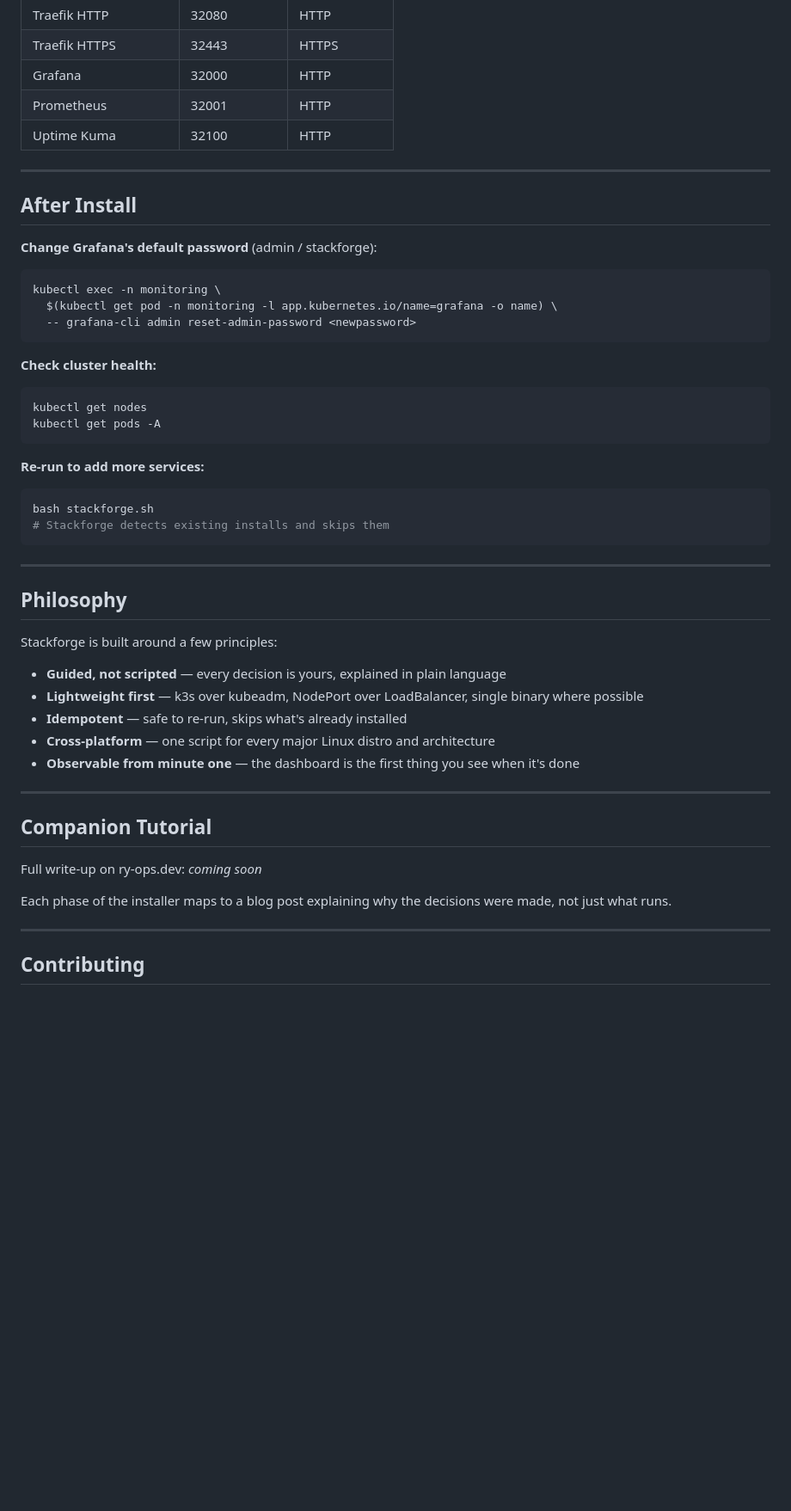
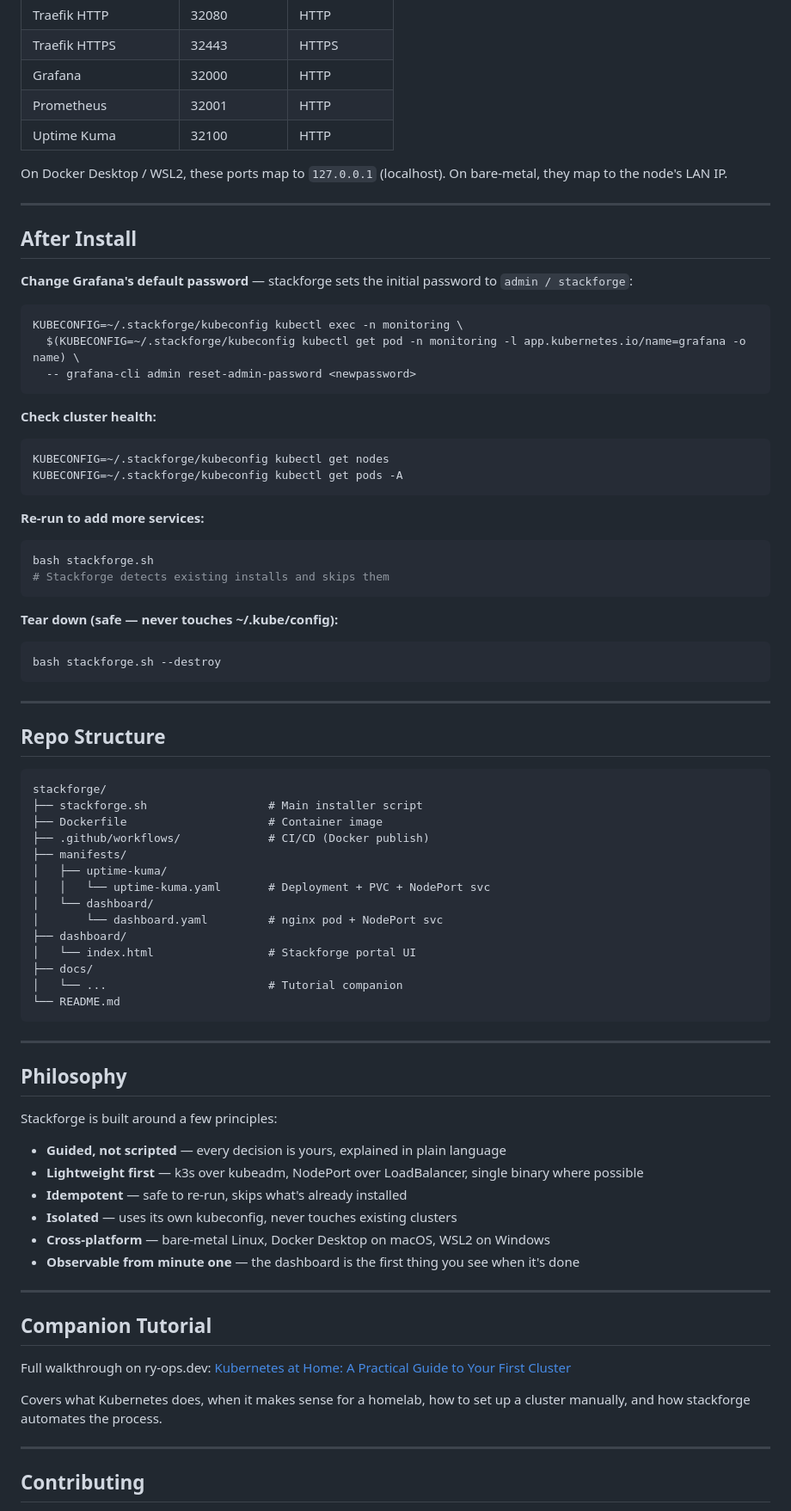
Before and after one commit to ry-ops/stackforge, a Markdown page: README.md, the part around one of its changes. Shown at 86% size. Drawn GitHub-style; blank space fills up the shorter version.

````diff
--- a/README.md
+++ b/README.md
@@ -158,23 +200,25 @@ stackforge/
 | Prometheus | 32001 | HTTP |
 | Uptime Kuma | 32100 | HTTP |
 
+On Docker Desktop / WSL2, these ports map to `127.0.0.1` (localhost). On bare-metal, they map to the node's LAN IP.
+
 ---
 
 ## After Install
 
-**Change Grafana's default password** (admin / stackforge):
+**Change Grafana's default password** — stackforge sets the initial password to `admin / stackforge`:
 
 ```bash
-kubectl exec -n monitoring \
-  $(kubectl get pod -n monitoring -l app.kubernetes.io/name=grafana -o name) \
+KUBECONFIG=~/.stackforge/kubeconfig kubectl exec -n monitoring \
+  $(KUBECONFIG=~/.stackforge/kubeconfig kubectl get pod -n monitoring -l app.kubernetes.io/name=grafana -o name) \
   -- grafana-cli admin reset-admin-password <newpassword>
 ```
 
 **Check cluster health:**
 
 ```bash
-kubectl get nodes
-kubectl get pods -A
+KUBECONFIG=~/.stackforge/kubeconfig kubectl get nodes
+KUBECONFIG=~/.stackforge/kubeconfig kubectl get pods -A
 ```
 
 **Re-run to add more services:**
@@ -182,6 +226,33 @@ kubectl get pods -A
 ```bash
 bash stackforge.sh
 # Stackforge detects existing installs and skips them
+```
+
+**Tear down (safe — never touches ~/.kube/config):**
+
+```bash
+bash stackforge.sh --destroy
+```
+
+---
+
+## Repo Structure
+
+```
+stackforge/
+├── stackforge.sh                  # Main installer script
+├── Dockerfile                     # Container image
+├── .github/workflows/             # CI/CD (Docker publish)
+├── manifests/
+│   ├── uptime-kuma/
+│   │   └── uptime-kuma.yaml       # Deployment + PVC + NodePort svc
+│   └── dashboard/
+│       └── dashboard.yaml         # nginx pod + NodePort svc
+├── dashboard/
+│   └── index.html                 # Stackforge portal UI
+├── docs/
+│   └── ...                        # Tutorial companion
+└── README.md
 ```
 
 ---
@@ -193,16 +264,17 @@ Stackforge is built around a few principles:
 - **Guided, not scripted** — every decision is yours, explained in plain language
 - **Lightweight first** — k3s over kubeadm, NodePort over LoadBalancer, single binary where possible
 - **Idempotent** — safe to re-run, skips what's already installed
-- **Cross-platform** — one script for every major Linux distro and architecture
+- **Isolated** — uses its own kubeconfig, never touches existing clusters
+- **Cross-platform** — bare-metal Linux, Docker Desktop on macOS, WSL2 on Windows
 - **Observable from minute one** — the dashboard is the first thing you see when it's done
 
 ---
 
 ## Companion Tutorial
 
-Full write-up on ry-ops.dev: *coming soon*
+Full walkthrough on ry-ops.dev: [Kubernetes at Home: A Practical Guide to Your First Cluster](https://ry-ops.dev/posts/2026-03-04-kubernetes-homelab-from-zero)
 
-Each phase of the installer maps to a blog post explaining why the decisions were made, not just what runs.
+Covers what Kubernetes does, when it makes sense for a homelab, how to set up a cluster manually, and how stackforge automates the process.
 
 ---
 
````
Also changed, not shown: other parts of README.md (+72 -30 lines).
